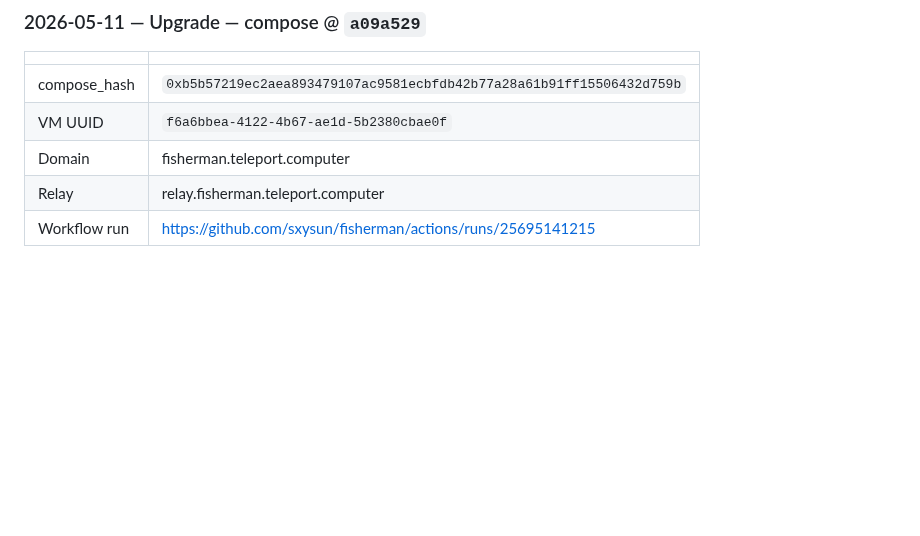
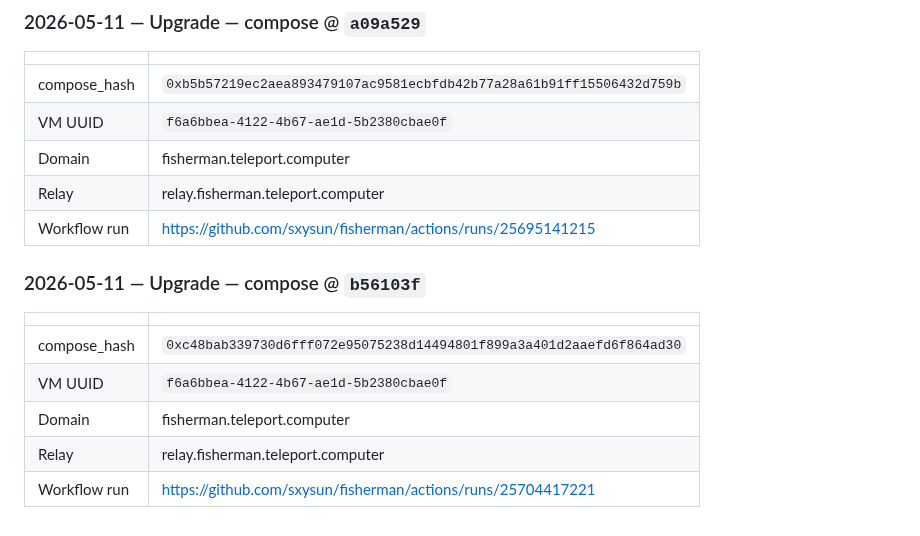
Before and after one commit to sxysun/fisherman, a Markdown page: mirror/deploy/DEPLOYMENTS.md, the part around the change. GitHub-like rendering; blank space fills up the shorter version.

Commit message:
deploy: upgrade CVM to compose 0xc48bab339730d6fff072e95075238d14494801f899a3a401d2aaefd6f864ad30 [skip ci]

```diff
--- a/mirror/deploy/DEPLOYMENTS.md
+++ b/mirror/deploy/DEPLOYMENTS.md
@@ -564,3 +564,13 @@ When a CVM is deployed, append a row like:
 | Domain | fisherman.teleport.computer |
 | Relay | relay.fisherman.teleport.computer |
 | Workflow run | https://github.com/sxysun/fisherman/actions/runs/25695141215 |
+
+### 2026-05-11 — Upgrade — compose @ `b56103f`
+
+| | |
+|---|---|
+| compose_hash | `0xc48bab339730d6fff072e95075238d14494801f899a3a401d2aaefd6f864ad30` |
+| VM UUID | `f6a6bbea-4122-4b67-ae1d-5b2380cbae0f` |
+| Domain | fisherman.teleport.computer |
+| Relay | relay.fisherman.teleport.computer |
+| Workflow run | https://github.com/sxysun/fisherman/actions/runs/25704417221 |
```
